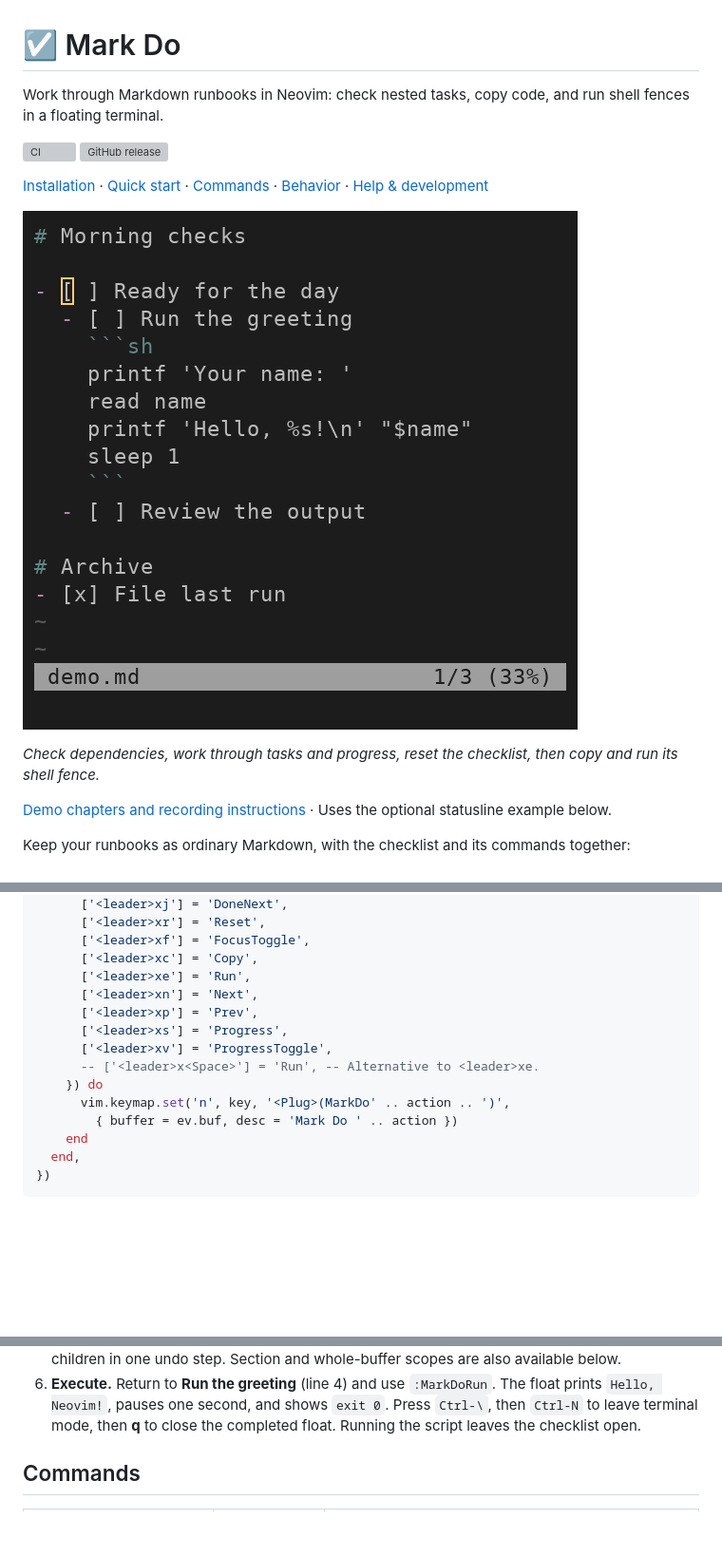
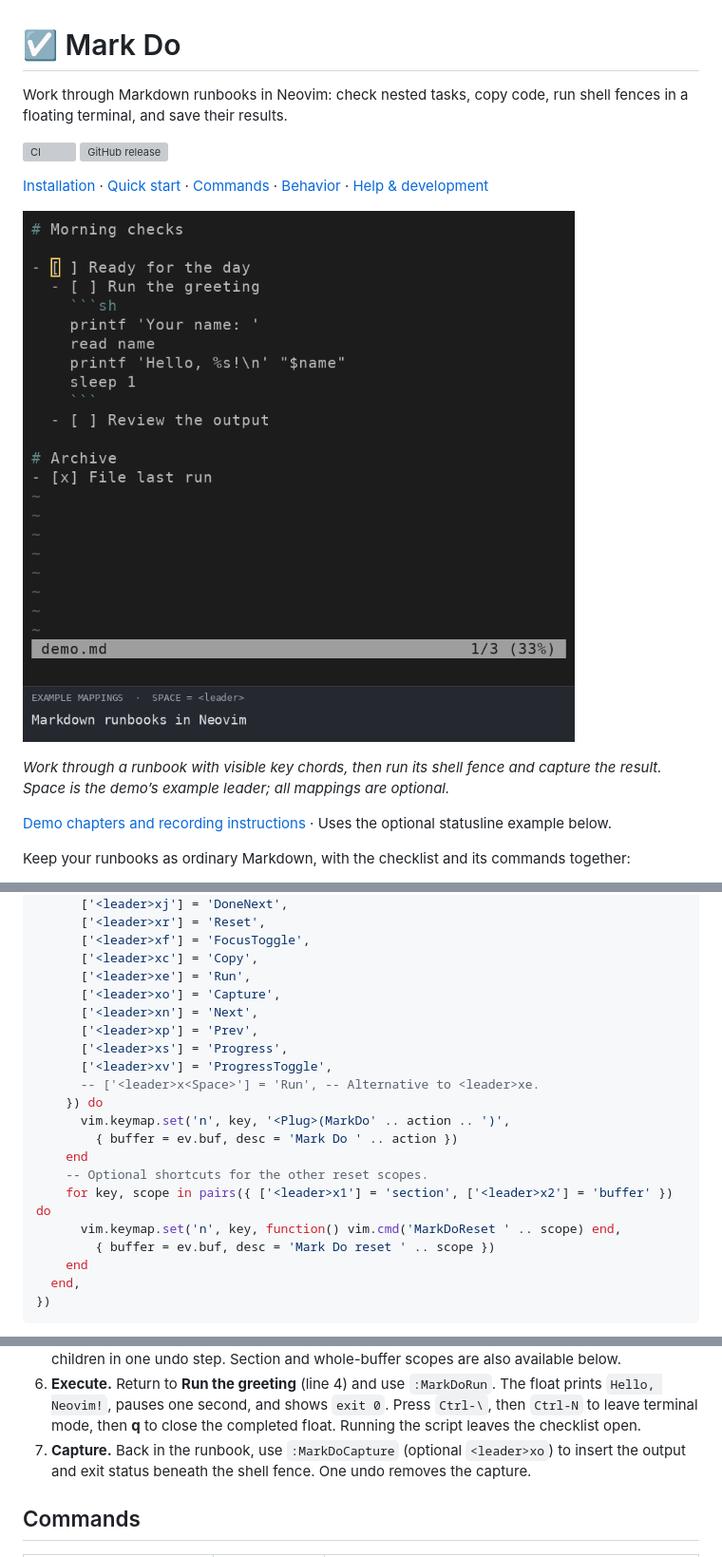
Before and after one commit to mamachanko/markdo.nvim, a Markdown page: README.md, 3 parts joined by grey strips. Shown at 95% size. GitHub-like rendering; pictures changed too: docs/demo.gif; blank space fills up the shorter version; grey boxes are pictures that could not be loaded.

Commit message:
feat: capture run output and demonstrate leader-key workflows

```diff
--- a/README.md
+++ b/README.md
@@ -1,6 +1,6 @@
 # ☑️ Mark Do
 
-Work through Markdown runbooks in Neovim: check nested tasks, copy code, and run shell fences in a floating terminal.
+Work through Markdown runbooks in Neovim: check nested tasks, copy code, run shell fences in a floating terminal, and save their results.
 
 [![CI](https://github.com/mamachanko/markdo.nvim/actions/workflows/ci.yml/badge.svg)](https://github.com/mamachanko/markdo.nvim/actions/workflows/ci.yml)
 [![GitHub release](https://img.shields.io/github/v/release/mamachanko/markdo.nvim)](https://github.com/mamachanko/markdo.nvim/releases)
@@ -11,5 +11,5 @@ Work through Markdown runbooks in Neovim: check nested tasks, copy code, and run
 
-*Check dependencies, work through tasks and progress, reset the checklist, then copy and run its shell fence.*
+*Work through a runbook with visible key chords, then run its shell fence and capture the result. Space is the demo’s example leader; all mappings are optional.*
 
 [Demo chapters and recording instructions](docs/demo.md) · Uses the optional statusline example below.
 
@@ -87,6 +87,7 @@ vim.api.nvim_create_autocmd('FileType', {
       ['<leader>xf'] = 'FocusToggle',
       ['<leader>xc'] = 'Copy',
       ['<leader>xe'] = 'Run',
+      ['<leader>xo'] = 'Capture',
       ['<leader>xn'] = 'Next',
       ['<leader>xp'] = 'Prev',
       ['<leader>xs'] = 'Progress',
@@ -95,6 +96,11 @@ vim.api.nvim_create_autocmd('FileType', {
     }) do
       vim.keymap.set('n', key, '<Plug>(MarkDo' .. action .. ')',
         { buffer = ev.buf, desc = 'Mark Do ' .. action })
+    end
+    -- Optional shortcuts for the other reset scopes.
+    for key, scope in pairs({ ['<leader>x1'] = 'section', ['<leader>x2'] = 'buffer' }) do
+      vim.keymap.set('n', key, function() vim.cmd('MarkDoReset ' .. scope) end,
+        { buffer = ev.buf, desc = 'Mark Do reset ' .. scope })
     end
   end,
 })
@@ -135,6 +141,7 @@ Open [examples/runbook.md](examples/runbook.md), or save the following as `morni
 4. **Focus.** Use `:MarkDoFocusToggle` to fold completed branches. Toggle it again to restore your previous folds and view before continuing.
 5. **Reset.** Put the cursor on the parent (line 3) and use `:MarkDoReset` to reopen it and both children in one undo step. Section and whole-buffer scopes are also available below.
 6. **Execute.** Return to **Run the greeting** (line 4) and use `:MarkDoRun`. The float prints `Hello, Neovim!`, pauses one second, and shows `exit 0`. Press `Ctrl-\`, then `Ctrl-N` to leave terminal mode, then **q** to close the completed float. Running the script leaves the checklist open.
+7. **Capture.** Back in the runbook, use `:MarkDoCapture` (optional `<leader>xo`) to insert the output and exit status beneath the shell fence. One undo removes the capture.
 
 ## Commands
 
```
Also changed, not shown: other parts of README.md (+22 -1 lines), CONTRIBUTING.md (+2 -2 lines), docs/demo.md (+47 -14 lines), 11 other files.
